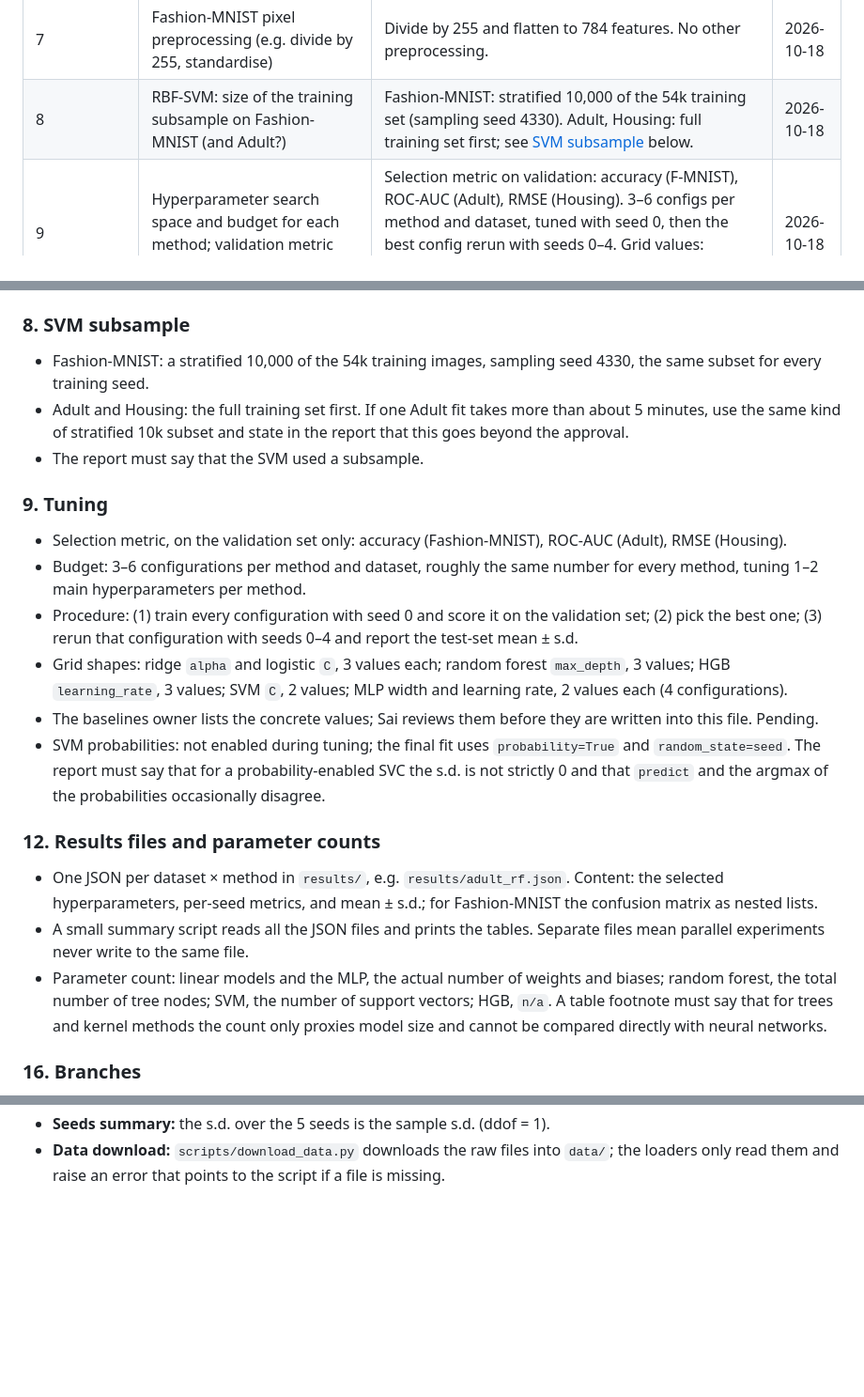
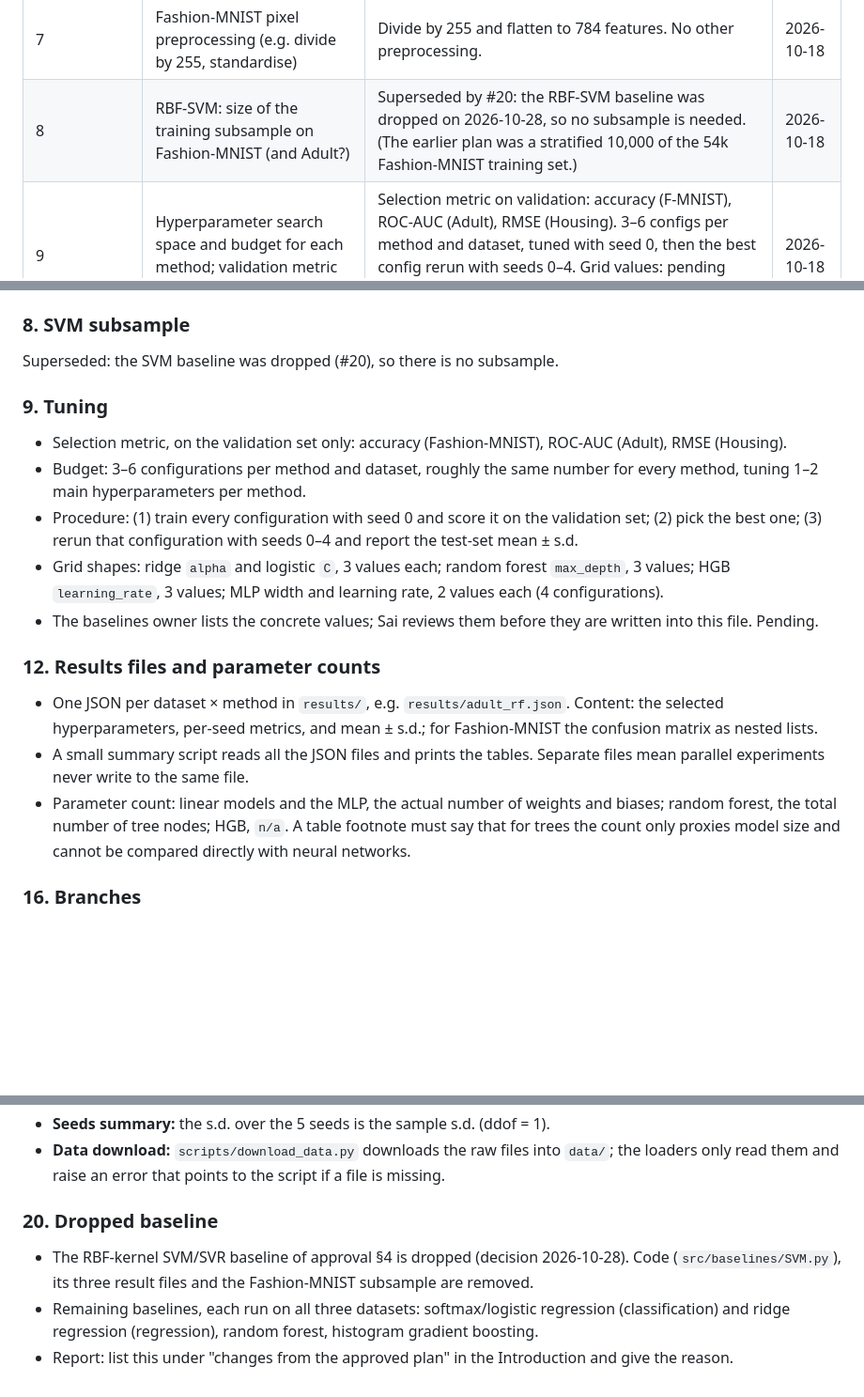
Before and after one commit to SaiChen22/mth4330-intro-to-ml, a Markdown page: docs/open-questions.md, 3 parts joined by grey strips. Shown at 94% size. GitHub-like rendering; blank space fills up the shorter version.

```diff
--- a/docs/open-questions.md
+++ b/docs/open-questions.md
@@ -15,7 +15,7 @@ be reported in the Introduction of the preliminary report.
 | 5 | California Housing: how to stratify a continuous target for the 70/15/15 split? Scale the target? | Stratify on 10 quantile bins of the target. Target is not scaled for any method (units of $100k). See [California Housing](#5-california-housing) below. | 2026-10-18 |
 | 6 | Random seed(s) that fix the splits; which 5 seeds are used for training randomness | Split seed 4330, shared by all methods. Training randomness uses seeds 0–4 for every method, including `random_state` of RF / HGB. | 2026-10-18 |
 | 7 | Fashion-MNIST pixel preprocessing (e.g. divide by 255, standardise) | Divide by 255 and flatten to 784 features. No other preprocessing. | 2026-10-18 |
-| 8 | RBF-SVM: size of the training subsample on Fashion-MNIST (and Adult?) | Fashion-MNIST: stratified 10,000 of the 54k training set (sampling seed 4330). Adult, Housing: full training set first; see [SVM subsample](#8-svm-subsample) below. | 2026-10-18 |
+| 8 | RBF-SVM: size of the training subsample on Fashion-MNIST (and Adult?) | Superseded by #20: the RBF-SVM baseline was dropped on 2026-10-28, so no subsample is needed. (The earlier plan was a stratified 10,000 of the 54k Fashion-MNIST training set.) | 2026-10-18 |
 | 9 | Hyperparameter search space and budget for each method; validation metric used for selection | Selection metric on validation: accuracy (F-MNIST), ROC-AUC (Adult), RMSE (Housing). 3–6 configs per method and dataset, tuned with seed 0, then the best config rerun with seeds 0–4. Grid values: pending (written by the baselines owner, reviewed by Sai). See [Tuning](#9-tuning) below. | 2026-10-18 |
 | **Code** | | | |
 | 10 | Public interface of the MLP (class/function names, arguments, return values) | scikit-learn style `MLP` class; full specification in [MLP interface](#10-mlp-interface) below. | 2026-10-18 |
@@ -123,12 +125,7 @@ stopping is off when no validation data is passed.
 
 ### 8. SVM subsample
 
-- Fashion-MNIST: a stratified 10,000 of the 54k training images, sampling seed 4330, the same subset
-  for every training seed.
-- Adult and Housing: the full training set first. If one Adult fit takes more than about 5 minutes,
-  use the same kind of stratified 10k subset and state in the report that this goes beyond the
-  approval.
-- The report must say that the SVM used a subsample.
+Superseded: the SVM baseline was dropped (#20), so there is no subsample.
 
 ### 9. Tuning
 
@@ -140,13 +137,10 @@ stopping is off when no validation data is passed.
   (2) pick the best one; (3) rerun that configuration with seeds 0–4 and report the test-set
   mean ± s.d.
 - Grid shapes: ridge `alpha` and logistic `C`, 3 values each; random forest `max_depth`, 3 values;
-  HGB `learning_rate`, 3 values; SVM `C`, 2 values; MLP width and learning rate, 2 values each
+  HGB `learning_rate`, 3 values; MLP width and learning rate, 2 values each
   (4 configurations).
 - The baselines owner lists the concrete values; Sai reviews them before they are written into this
   file. Pending.
-- SVM probabilities: not enabled during tuning; the final fit uses `probability=True` and
-  `random_state=seed`. The report must say that for a probability-enabled SVC the s.d. is not
-  strictly 0 and that `predict` and the argmax of the probabilities occasionally disagree.
 
 ### 12. Results files and parameter counts
 
@@ -156,8 +150,8 @@ stopping is off when no validation data is passed.
 - A small summary script reads all the JSON files and prints the tables. Separate files mean parallel
   experiments never write to the same file.
 - Parameter count: linear models and the MLP, the actual number of weights and biases; random
-  forest, the total number of tree nodes; SVM, the number of support vectors; HGB, `n/a`. A table
-  footnote must say that for trees and kernel methods the count only proxies model size and cannot
+  forest, the total number of tree nodes; HGB, `n/a`. A table
+  footnote must say that for trees the count only proxies model size and cannot
   be compared directly with neural networks.
 
 ### 16. Branches
@@ -188,3 +182,11 @@ stopping is off when no validation data is passed.
 - **Seeds summary:** the s.d. over the 5 seeds is the sample s.d. (ddof = 1).
 - **Data download:** `scripts/download_data.py` downloads the raw files into `data/`; the loaders
   only read them and raise an error that points to the script if a file is missing.
+
+### 20. Dropped baseline
+
+- The RBF-kernel SVM/SVR baseline of approval §4 is dropped (decision 2026-10-28). Code
+  (`src/baselines/SVM.py`), its three result files and the Fashion-MNIST subsample are removed.
+- Remaining baselines, each run on all three datasets: softmax/logistic regression (classification)
+  and ridge regression (regression), random forest, histogram gradient boosting.
+- Report: list this under "changes from the approved plan" in the Introduction and give the reason.
```
Also changed, not shown: other parts of docs/open-questions.md (+2 -0 lines), README.md (+2 -2 lines).
